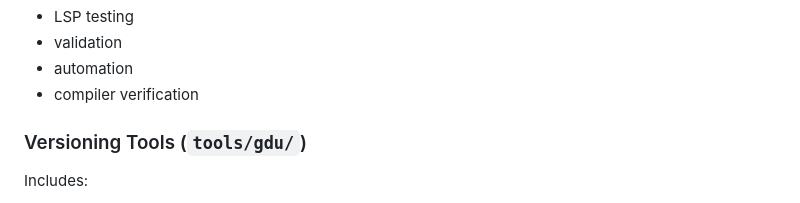
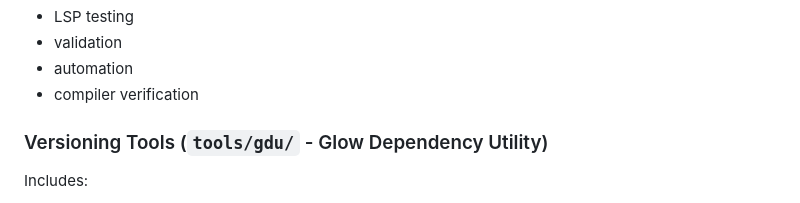
Before and after one commit to anshumali19/GlowLang-core, a Markdown page: ARCHITECTURE.md, the part around the change. Rendered like a GitHub page.

```diff
--- a/ARCHITECTURE.md
+++ b/ARCHITECTURE.md
@@ -150,7 +150,7 @@ Utility scripts for:
 * automation
 * compiler verification
 
-### Versioning Tools (`tools/gdu/`)
+### Versioning Tools (`tools/gdu/` - Glow Dependency Utility)
 
 Includes:
 
```
Also changed, not shown: README.md (+1 -1 lines).
